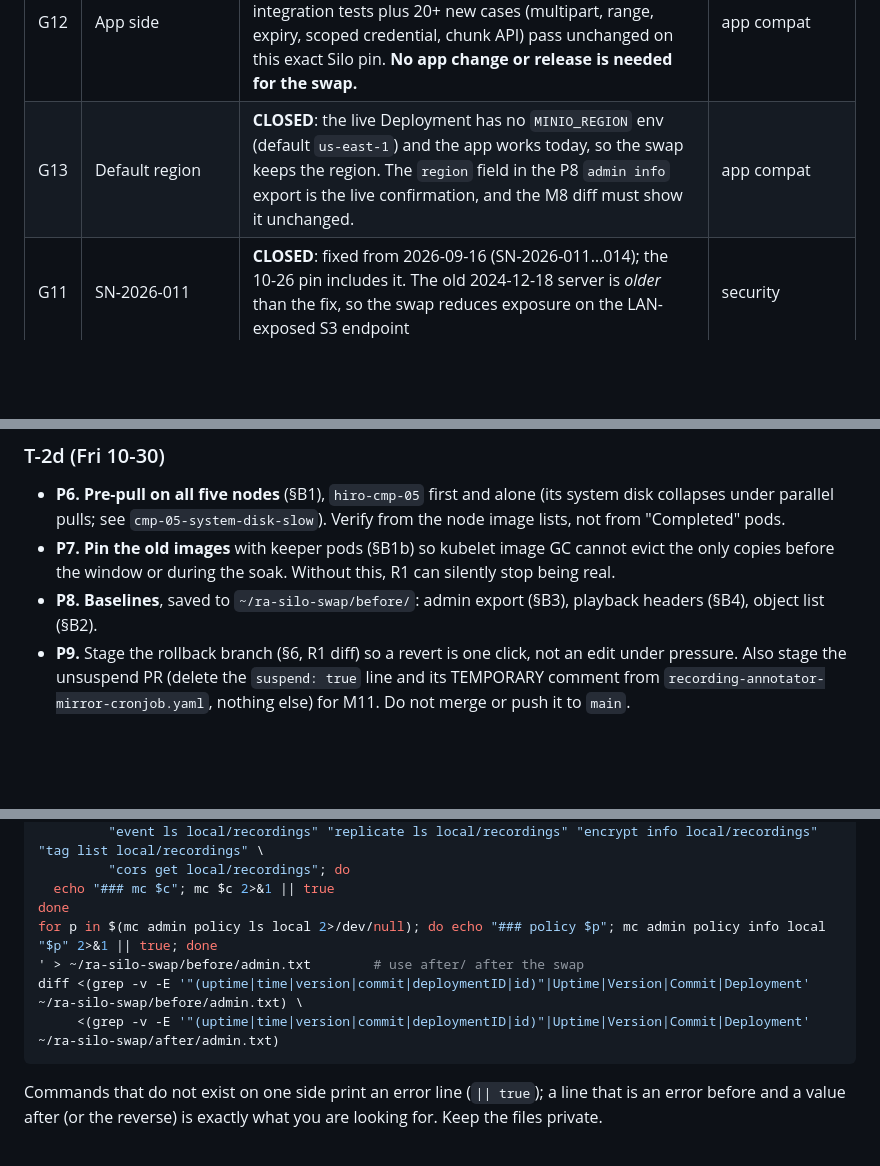
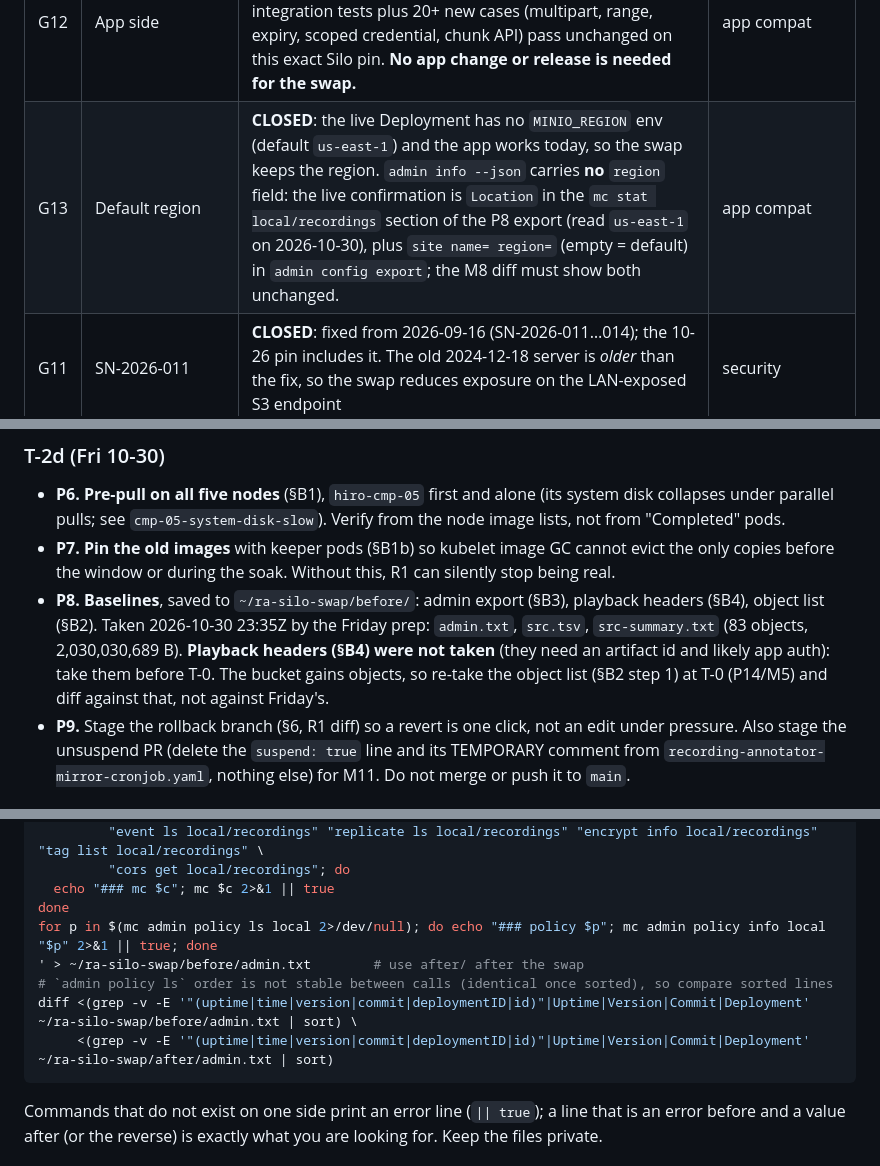
Before and after one commit to JasonKoopmans/home-ops-hiro, a Markdown page: docs/runbook-minio-silo-swap-recording-annotator.md, 3 parts joined by grey strips. Drawn GitHub-style; blank space fills up the shorter version.

Commit message:
docs(recording-annotator-minio): confirm region via mc stat, note Friday baselines, sort the B3 diff
- G13: admin info --json has no region field; use Location from `mc stat local/recordings` and the
  config export's `site name= region=`
- P8/P14: record the Friday baselines (83 objects), playback headers still to take, re-take the object list at T-0
- B3: admin policy ls order is unstable, compare sorted lines

Co-Authored-By: Claude Sonnet 5.5 <noreply@anthropic.com>

````diff
--- a/docs/runbook-minio-silo-swap-recording-annotator.md
+++ b/docs/runbook-minio-silo-swap-recording-annotator.md
@@ -89,7 +89,7 @@ the mirror (M11, `--dry-run` first) and the playback path through Envoy (§B4/M1
 | G9 | Memory | **CLOSED**: Silo idle 110 MiB with a seeded bucket vs the 512Mi limit (old 14d peak 239 MB) | OOM-kill |
 | G10 | Rollback after Silo has run on the volume | **PASS on the clone**: old 2024-12-18 image reopened Silo-touched data in 4 s, 79 sha256 and the listing identical, then Silo again identical. **Not exercised: IAM revocation metadata** (STS/service-account revocation); this instance has none and the swap creates none, but upstream calls rolling downgrades unsupported once it exists, so the formal rollback is still "restore the pre-swap copy" | decides how real R1 is |
 | G12 | App side | **CLOSED**: `ra-app-s3` (RecordingAnnotator PR #49, `docs/storage-compatibility.md`): the app's 8 MinIO integration tests plus 20+ new cases (multipart, range, expiry, scoped credential, chunk API) pass unchanged on this exact Silo pin. **No app change or release is needed for the swap.** | app compat |
-| G13 | Default region | **CLOSED**: the live Deployment has no `MINIO_REGION` env (default `us-east-1`) and the app works today, so the swap keeps the region. The `region` field in the P8 `admin info` export is the live confirmation, and the M8 diff must show it unchanged. | app compat |
+| G13 | Default region | **CLOSED**: the live Deployment has no `MINIO_REGION` env (default `us-east-1`) and the app works today, so the swap keeps the region. `admin info --json` carries **no** `region` field: the live confirmation is `Location` in the `mc stat local/recordings` section of the P8 export (read `us-east-1` on 2026-10-30), plus `site name= region=` (empty = default) in `admin config export`; the M8 diff must show both unchanged. | app compat |
 | G11 | SN-2026-011 | **CLOSED**: fixed from 2026-09-16 (SN-2026-011…014); the 10-26 pin includes it. The old 2024-12-18 server is *older* than the fix, so the swap reduces exposure on the LAN-exposed S3 endpoint | security |
 
 ---
@@ -146,7 +146,9 @@ repo); the admin exports contain access-key names and must not be committed.
 - **P7. Pin the old images** with keeper pods (§B1b) so kubelet image GC cannot evict the only copies before the
   window or during the soak. Without this, R1 can silently stop being real.
 - **P8. Baselines**, saved to `~/ra-silo-swap/before/`: admin export (§B3), playback headers (§B4), object list
-  (§B2).
+  (§B2). Taken 2026-10-30 23:35Z by the Friday prep: `admin.txt`, `src.tsv`, `src-summary.txt` (83 objects, 2,030,030,689 B).
+  **Playback headers (§B4) were not taken** (they need an artifact id and likely app auth): take them before T-0. The bucket
+  gains objects, so re-take the object list (§B2 step 1) at T-0 (P14/M5) and diff against that, not against Friday's.
 - **P9.** Stage the rollback branch (§6, R1 diff) so a revert is one click, not an edit under pressure. Also stage the unsuspend PR (delete the `suspend: true` line and its TEMPORARY comment from `recording-annotator-mirror-cronjob.yaml`, nothing else) for M11. Do not merge
   or push it to `main`.
 
@@ -875,8 +877,9 @@ for c in "admin info local --json" "admin policy ls local" "admin user ls local
 done
 for p in $(mc admin policy ls local 2>/dev/null); do echo "### policy $p"; mc admin policy info local "$p" 2>&1 || true; done
 ' > ~/ra-silo-swap/before/admin.txt        # use after/ after the swap
-diff <(grep -v -E '"(uptime|time|version|commit|deploymentID|id)"|Uptime|Version|Commit|Deployment' ~/ra-silo-swap/before/admin.txt) \
-     <(grep -v -E '"(uptime|time|version|commit|deploymentID|id)"|Uptime|Version|Commit|Deployment' ~/ra-silo-swap/after/admin.txt)
+# `admin policy ls` order is not stable between calls (identical once sorted), so compare sorted lines
+diff <(grep -v -E '"(uptime|time|version|commit|deploymentID|id)"|Uptime|Version|Commit|Deployment' ~/ra-silo-swap/before/admin.txt | sort) \
+     <(grep -v -E '"(uptime|time|version|commit|deploymentID|id)"|Uptime|Version|Commit|Deployment' ~/ra-silo-swap/after/admin.txt | sort)
 ```
 
 Commands that do not exist on one side print an error line (`|| true`); a line that is an error before and a value
````
Also changed, not shown: other parts of docs/runbook-minio-silo-swap-recording-annotator.md (+1 -1 lines).
